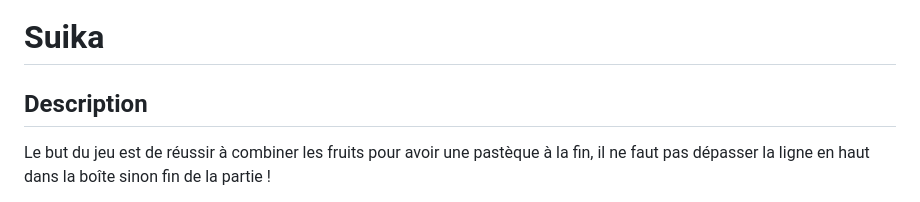
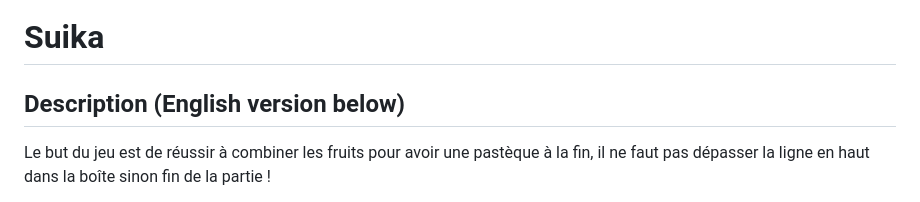
Before and after one commit to Samantha1919/suika, a Markdown page: README.md, the part around the change. Rendered like a GitHub page.

```diff
--- a/README.md
+++ b/README.md
@@ -1,6 +1,6 @@
 # Suika
 
-## Description
+## Description (English version below)
 
 Le but du jeu est de réussir à combiner les fruits pour avoir une pastèque à la fin, il ne faut pas dépasser la ligne en haut dans la boîte sinon fin de la partie !
 
```
